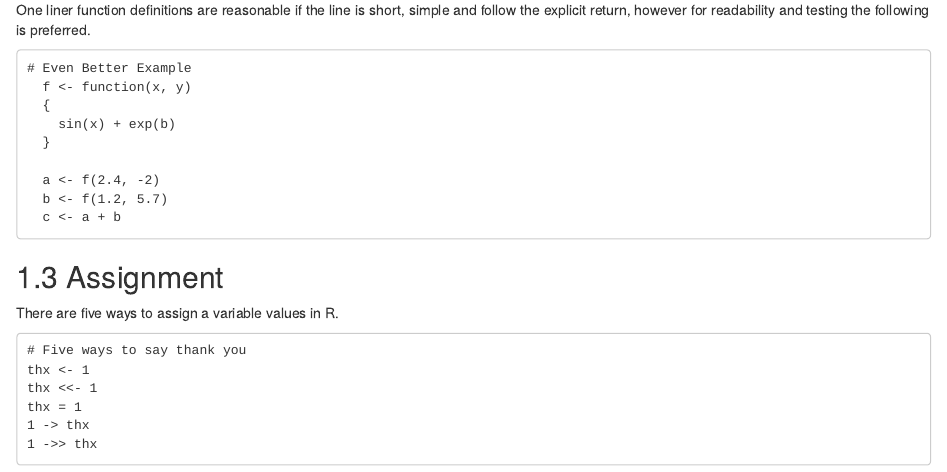
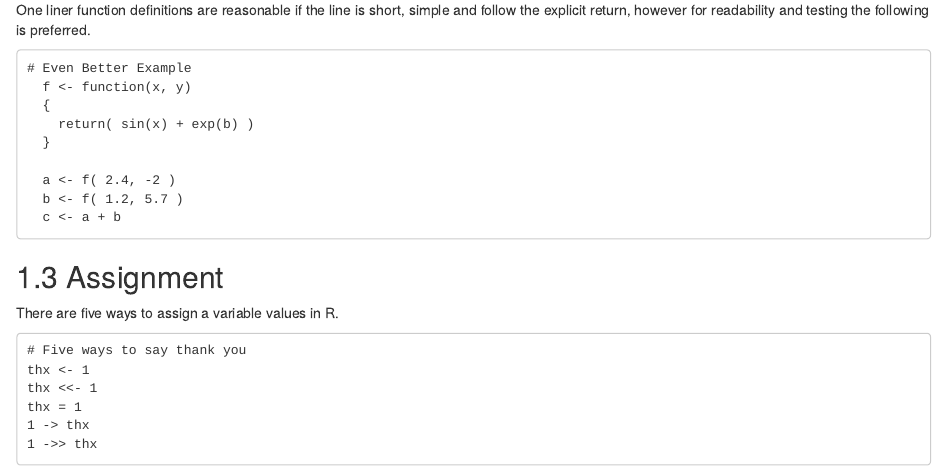
Before and after one commit to BioPharmSoftGrp/BioPharmSoftRStyleGuide, an R Markdown document (Syntax.Rmd): the page in a window 1100 px wide, from 830 px down. Rendered offline with R 4.5, knitr and Pandoc, with nearby package versions; drawn as R Markdown's standard HTML page in place of the format the file asks for.

Commit message:
Minor update to spacing

```diff
--- a/Syntax.Rmd
+++ b/Syntax.Rmd
@@ -46,11 +46,11 @@ One liner function definitions are reasonable if the line is short, simple and f
     # Even Better Example
       f <- function(x, y)
       {
-        sin(x) + exp(b)
+        return( sin(x) + exp(b) )
       }
 
-      a <- f(2.4, -2)
-      b <- f(1.2, 5.7)
+      a <- f( 2.4, -2 )
+      b <- f( 1.2, 5.7 )
       c <- a + b
 
 ## Assignment
```
Also changed, not shown: docs/_main.tex, docs/search_index.json, 8 other files.
